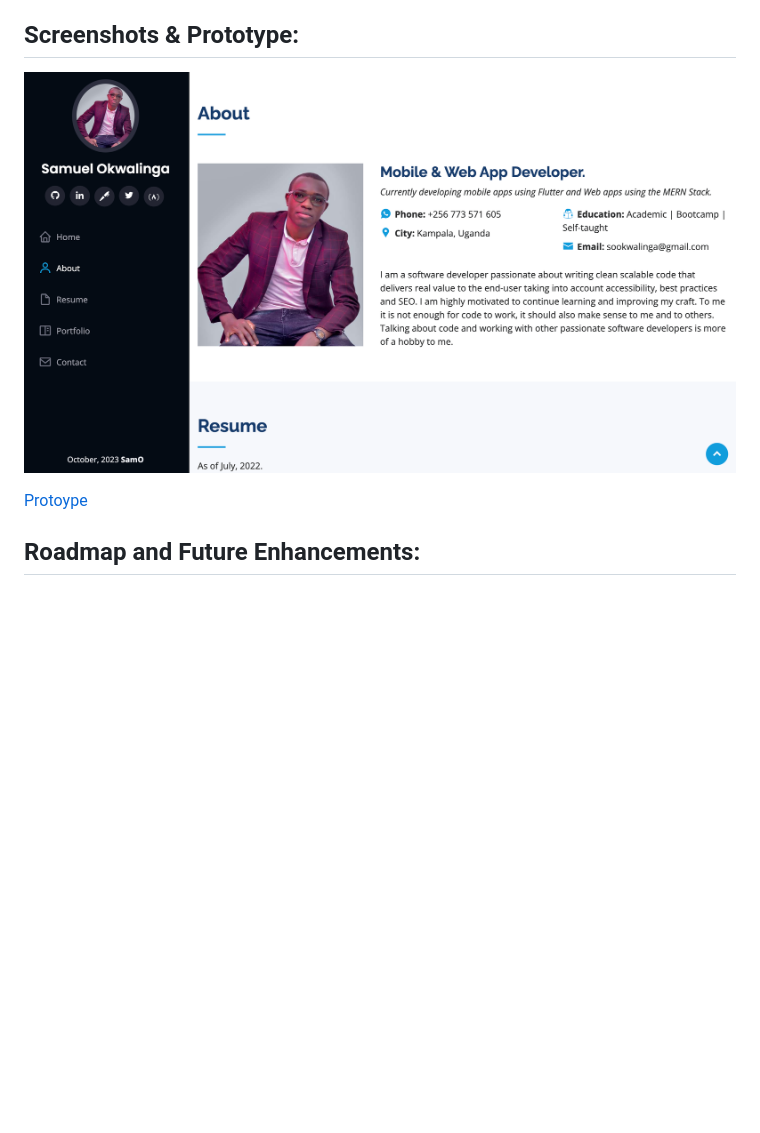
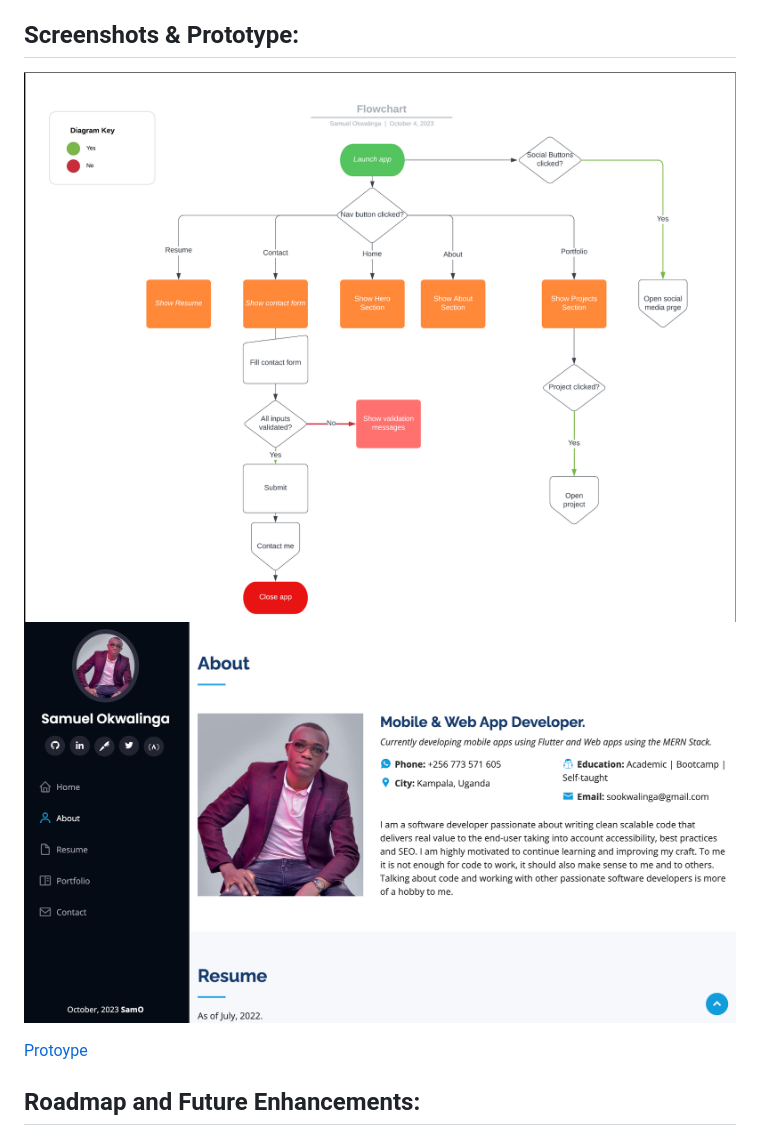
Before and after one commit to sookwalinga/alx_capstone_project, a Markdown page: README.md, the part around the change. Rendered like a GitHub page; pictures changed too: flowchart.png (added); blank space fills up the shorter version.

Commit message:
feat: hifi design and flowchart

```diff
--- a/README.md
+++ b/README.md
@@ -40,7 +40,8 @@ This project is built using the following technologies and tools:
 
 ## Screenshots & Prototype:
 
-![Design](design.png)
+![Flowchart](flowchart.png)
+![Design](hifi_design.png)
 
 [Protoype](https://www.figma.com/proto/eOX3A9H8y0Lz66hCt9l3td/Portfolio-Website?type=design&node-id=1-2&t=hnztp8W3zMAbr2vZ-1&scaling=scale-down&page-id=0%3A1&mode=design)
 
```
Also changed, not shown: hifi_design.png (renamed from design.png).
